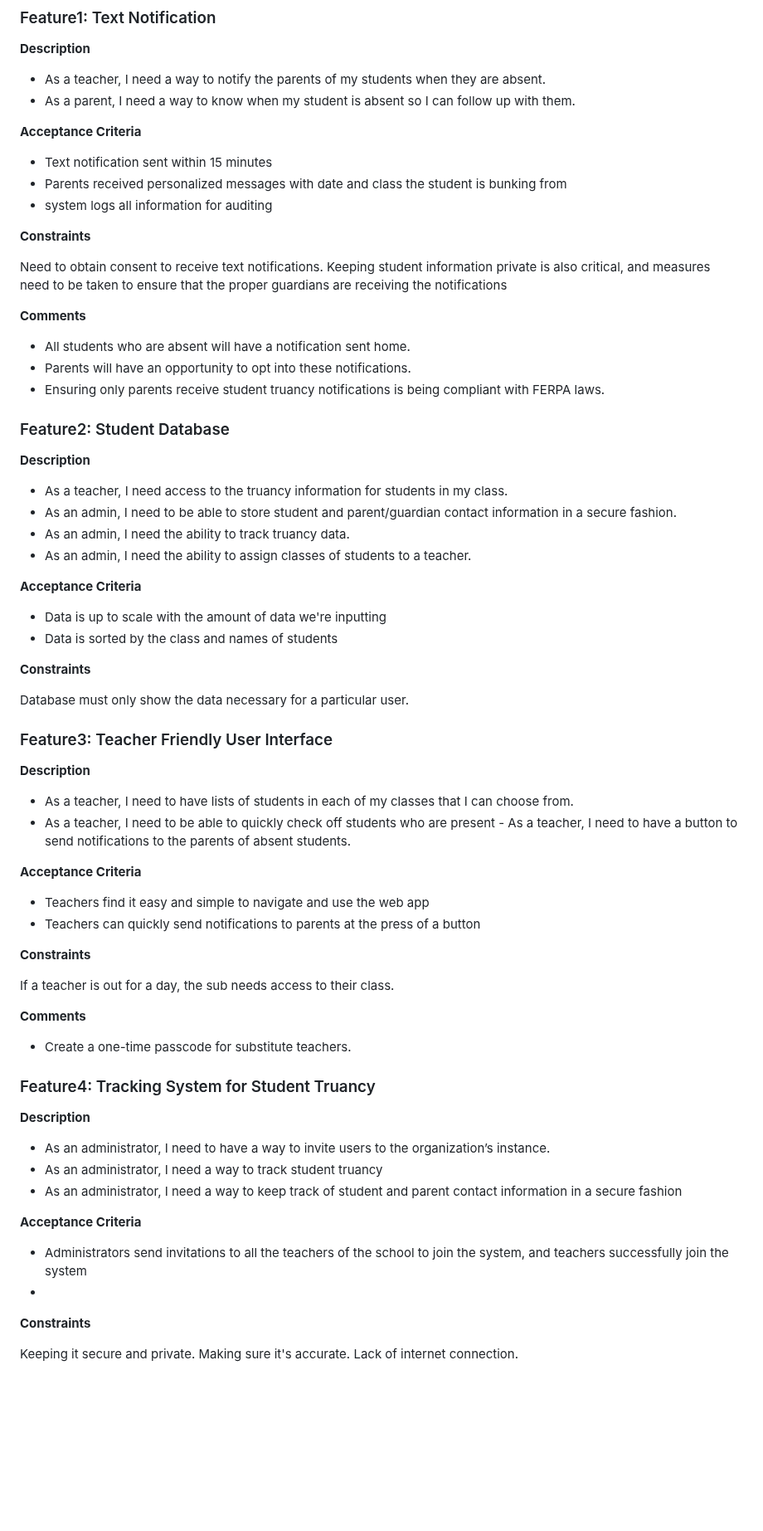
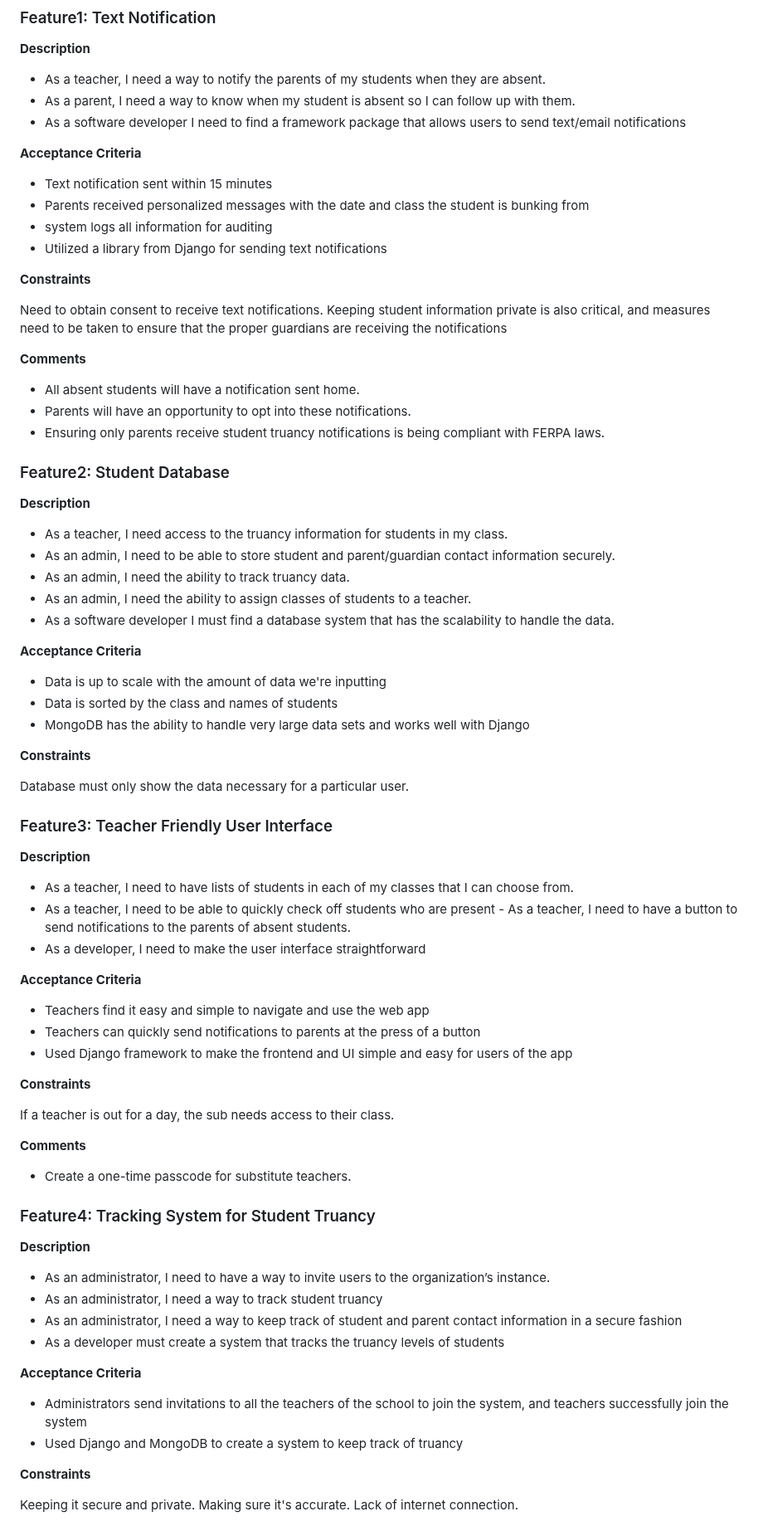
Before and after one commit to MiledKalbourji/CSCI401W, a Markdown page: assignments/product_personas_stories/teacher.md, the part around the change. Shown at 83% size. GitHub-like rendering; blank space fills up the shorter version.

```diff
--- a/assignments/product_personas_stories/teacher.md
+++ b/assignments/product_personas_stories/teacher.md
@@ -68,11 +68,14 @@ For middle and high school educators struggling with student truancy, Teacher Ap
 
 - As a teacher, I need a way to notify the parents of my students when they are absent.
 - As a parent, I need a way to know when my student is absent so I can follow up with them.
+- As a software developer I need to find a framework package that allows users to send text/email notifications
 
 **Acceptance Criteria**
+
 - Text notification sent within 15 minutes
-- Parents received personalized messages with date and class the student is bunking from
+- Parents received personalized messages with the date and class the student is bunking from
 - system logs all information for auditing
+- Utilized a library from Django for sending text notifications
 
 
 **Constraints**
@@ -81,7 +84,7 @@ Need to obtain consent to receive text notifications.  Keeping student informati
 
 **Comments**
 
-- All students who are absent will have a notification sent home.
+- All absent students will have a notification sent home.
 - Parents will have an opportunity to opt into these notifications.
 - Ensuring only parents receive student truancy notifications is being compliant with FERPA laws.
 
@@ -90,15 +93,16 @@ Need to obtain consent to receive text notifications.  Keeping student informati
 **Description**
 
 - As a teacher, I need access to the truancy information for students in my class.
-- As an admin, I need to be able to store student and parent/guardian contact information in a secure fashion.
+- As an admin, I need to be able to store student and parent/guardian contact information securely.
 - As an admin, I need the ability to track truancy data.
 - As an admin, I need the ability to assign classes of students to a teacher.
+- As a software developer I must find a database system that has the scalability to handle the data.
 
 **Acceptance Criteria**
 
 - Data is up to scale with the amount of data we're inputting
 - Data is sorted by the class and names of students
-
+- MongoDB has the ability to handle very large data sets and works well with Django
 
 **Constraints**
 
@@ -110,11 +114,13 @@ Database must only show the data necessary for a particular user.
 
 - As a teacher, I need to have lists of students in each of my classes that I can choose from.
 - As a teacher, I need to be able to quickly check off students who are present - As a teacher, I need to have a button to send notifications to the parents of absent students.
+- As a developer, I need to make the user interface straightforward
 
 **Acceptance Criteria**
 
 - Teachers find it easy and simple to navigate and use the web app
 - Teachers can quickly send notifications to parents at the press of a button
+- Used Django framework to make the frontend and UI simple and easy for users of the app
 
 **Constraints**
 
@@ -131,11 +137,12 @@ If a teacher is out for a day, the sub needs access to their class.
 - As an administrator, I need to have a way to invite users to the organization’s instance.
 - As an administrator, I need a way to track student truancy
 - As an administrator, I need a way to keep track of student and parent contact information in a secure fashion
+- As a developer must create a system that tracks the truancy levels of students
 
 **Acceptance Criteria**
 
 - Administrators send invitations to all the teachers of the school to join the system, and teachers successfully join the system
--
+- Used Django and MongoDB to create a system to keep track of truancy
 
 **Constraints**
 
```
